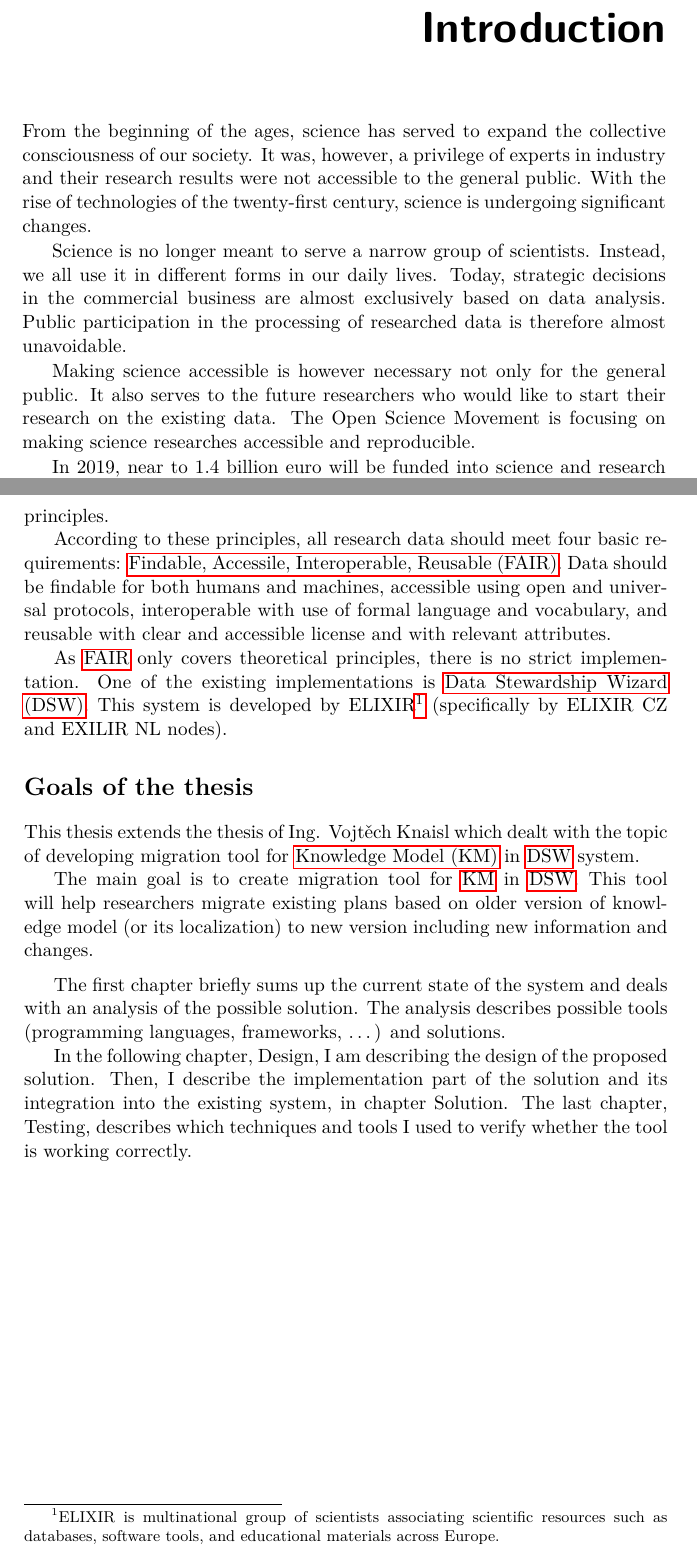
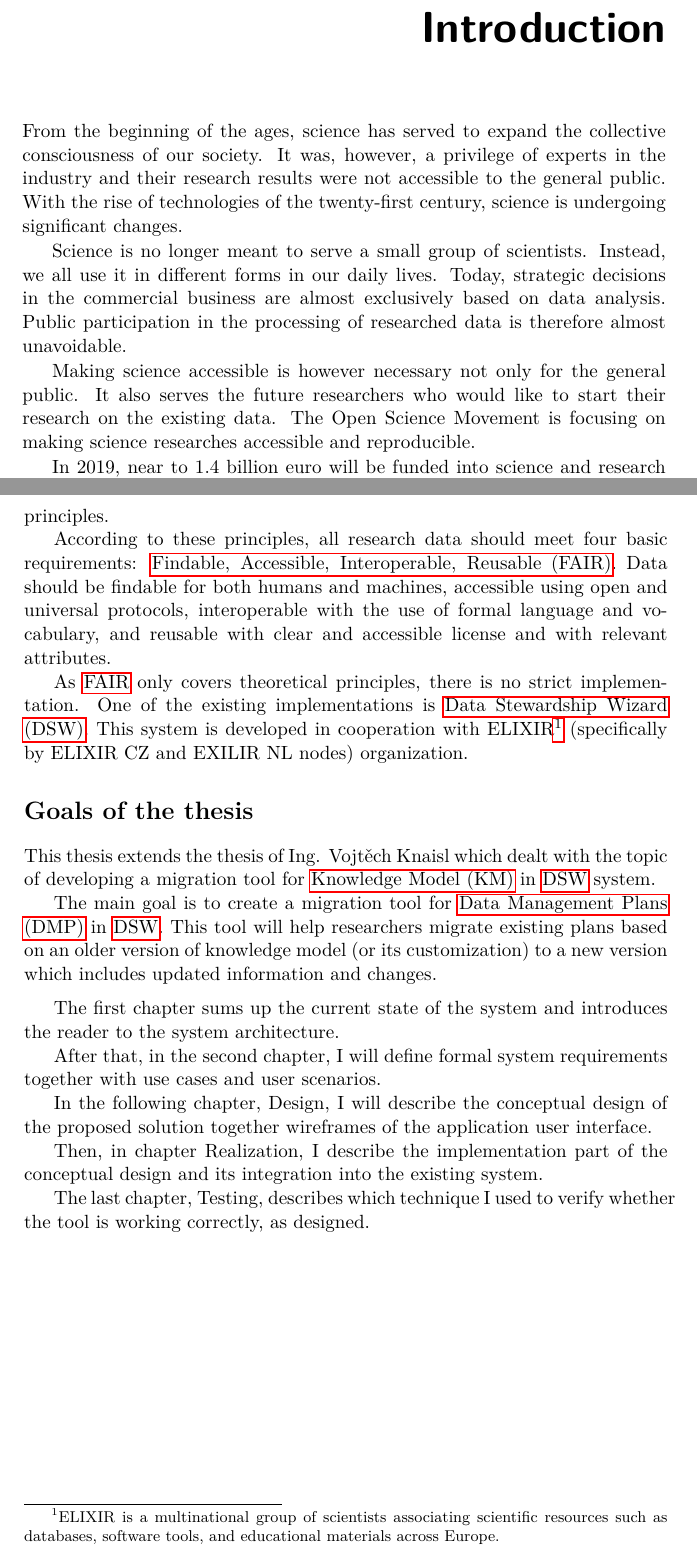
Before and after one commit to josefdolezal/fit-mi-dip, a LaTeX thesis (thesis.tex, which reads acronyms.tex, chapters/introduction/introduction.tex): two parts of pages 17 and 18 of 95, joined at a grey line, cut so that both start at the same text. Compiled offline with pdfLaTeX.

Commit message:
Correct Introduction chapter typos

```diff
--- a/acronyms.tex
+++ b/acronyms.tex
@@ -1,4 +1,4 @@
-\newacronym{fair}{FAIR}{Findable, Accessile, Interoperable, Reusable}
+\newacronym{fair}{FAIR}{Findable, Accessible, Interoperable, Reusable}
 \newacronym{dsw}{DSW}{Data Stewardship Wizard}
 \newacronym{km}{KM}{Knowledge Model}
 \newacronym{dmp}{DMP}{Data Management Plans}
--- a/chapters/introduction/introduction.tex
+++ b/chapters/introduction/introduction.tex
@@ -1,16 +1,16 @@
 \chapter{Introduction}\label{cptr:introduction}
 
 From the beginning of the ages, science has served to expand the collective consciousness of our society.
-It was, however, a privilege of experts in industry and their research results were not accessible to the general public.
+It was, however, a privilege of experts in the industry and their research results were not accessible to the general public.
 With the rise of technologies of the twenty-first century, science is undergoing significant changes.
 
-Science is no longer meant to serve a narrow group of scientists.
+Science is no longer meant to serve a small group of scientists.
 Instead, we all use it in different forms in our daily lives.
 Today, strategic decisions in the commercial business are almost exclusively based on data analysis.
 Public participation in the processing of researched data is therefore almost unavoidable.
 
 Making science accessible is however necessary not only for the general public.
-It also serves to the future researchers who would like to start their research on the existing data.
+It also serves the future researchers who would like to start their research on the existing data.
 The Open Science Movement is focusing on making science researches accessible and reproducible.
 
 In 2019, near to 1.4 billion euro will be funded into science and research from taxpayers' money in the Czech Republic itself\cite{rvvi-budget}.
@@ -25,24 +25,27 @@ As Open Science, we can understand an umbrella term for a systematic change in h
 The guiding principle for Open Science, therefore, is making research data and its related tools fulfill the \glsentryshort{fair} principles.
 
 According to these principles, all research data should meet four basic requirements: \gls{fair}.
-Data should be findable for both humans and machines, accessible using open and universal protocols, interoperable with use of formal language and vocabulary, and reusable with clear and accessible license and with relevant attributes.
+Data should be findable for both humans and machines, accessible using open and universal protocols, interoperable with the use of formal language and vocabulary, and reusable with clear and accessible license and with relevant attributes.
 
 As \gls{fair} only covers theoretical principles, there is no strict implementation.
 One of the existing implementations is \gls{dsw}.
-This system is developed by ELIXIR\footnote{ELIXIR is multinational group of scientists associating scientific resources such as databases, software tools, and educational materials across Europe.} (specifically by ELIXIR CZ and EXILIR NL nodes).
+This system is developed in cooperation with ELIXIR\footnote{ELIXIR is a multinational group of scientists associating scientific resources such as databases, software tools, and educational materials across Europe.} (specifically by ELIXIR CZ and EXILIR NL nodes) organization.
 
 \section*{Goals of the thesis}
 
-This thesis extends the thesis of Ing. Vojtěch Knaisl which dealt with the topic of developing migration tool for \gls{km} in \gls{dsw} system.
+This thesis extends the thesis of Ing. Vojtěch Knaisl which dealt with the topic of developing a migration tool for \gls{km} in \gls{dsw} system.
 
-The main goal is to create migration tool for \gls{km} in \gls{dsw}.
-This tool will help researchers migrate existing plans based on older version of knowledge model (or its localization) to new version including new information and changes.
+The main goal is to create a migration tool for \gls{dmp} in \gls{dsw}.
+This tool will help researchers migrate existing plans based on an older version of knowledge model (or its customization) to a new version which includes updated information and changes.
 
 \medskip
 
-The first chapter briefly sums up the current state of the system and deals with an analysis of the possible solution.
-The analysis describes possible tools (programming languages, frameworks, \dots) and solutions.
+The first chapter sums up the current state of the system and introduces the reader to the system architecture.
 
-In the following chapter, Design, I am describing the design of the proposed solution.
-Then, I describe the implementation part of the solution and its integration into the existing system, in chapter Solution.
-The last chapter, Testing, describes which techniques and tools I used to verify whether the tool is working correctly.
+After that, in the second chapter, I will define formal system requirements together with use cases and user scenarios.
+
+In the following chapter, Design, I will describe the conceptual design of the proposed solution together wireframes of the application user interface.
+
+Then, in chapter Realization, I describe the implementation part of the conceptual design and its integration into the existing system.
+
+The last chapter, Testing, describes which technique I used to verify whether the tool is working correctly, as designed.
```
Also changed, not shown: chapters/introduction/introduction.tex (2 more changed lines).
